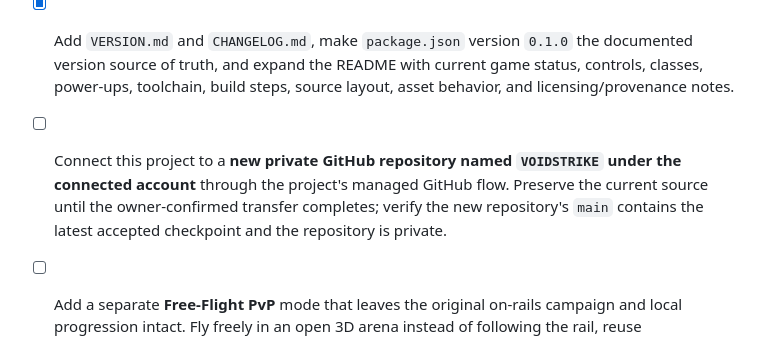
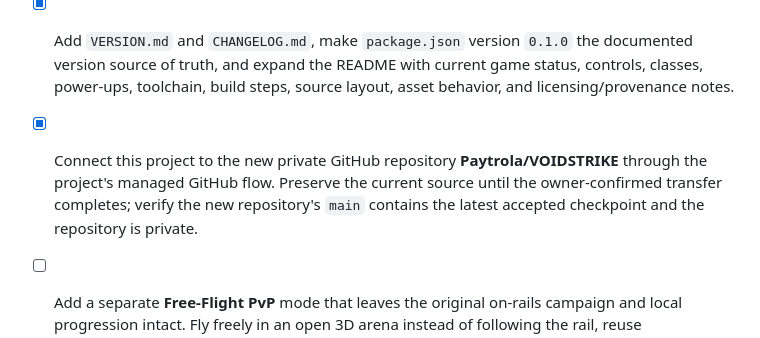
Before and after one commit to Paytrola/VOIDSTRIKE, a Markdown page: TODO.md, the part around the change. Rendered like a GitHub page.

Commit message:
Mark private GitHub repository connection complete

```diff
--- a/TODO.md
+++ b/TODO.md
@@ -10,7 +10,7 @@
 - [x] Add a title-menu Hangar and three save-persistent aircraft classes. Wraith: 80 HP, 1.25× speed, paired Twin Pulse shots at 0.55× damage per projectile and standard fire rate, plus a 2.5-second Afterburn that boosts movement/fire rate with a 12-second cooldown. Bulwark: 140 HP, 0.78× speed, single Siege Cannon at 2.2× damage and 0.45× fire rate, plus a 2.4-second Aegis Field with an 18-second cooldown. Tempest: 100 HP, 1.0× speed, three-projectile 0.48×-damage Triad Spread at 0.70× fire rate, plus an EMP Pulse that clears active hostile bullets with a 20-second cooldown. Display each class's stats and ability; persist the selected class with backward-compatible Wraith default; apply class HP through health, repairs/checkpoints, score bonus and HUD; and expose the abilities through E and gamepad LB with live cooldown feedback, without changing existing touch controls.
 - [x] Add three distinct collectible enemy-drop pickups: Health Cells restore hull up to the selected aircraft maximum; Shield Cells restore shield up to its existing cap and resume regeneration; Weapons Uplink temporarily boosts player-shot damage and fire rate, displays its remaining duration, refreshes rather than stacks when re-collected, and resets when a new run/retry begins or a checkpoint is restored. Give drops distinctive colors and pickup feedback, distribute all three categories deterministically, preserve scoring/ranking and inherited touch behavior, and cover the rules in unit tests.
 - [x] Add `VERSION.md` and `CHANGELOG.md`, make `package.json` version `0.1.0` the documented version source of truth, and expand the README with current game status, controls, classes, power-ups, toolchain, build steps, source layout, asset behavior, and licensing/provenance notes.
-- [ ] Connect this project to a **new private GitHub repository named `VOIDSTRIKE` under the connected account** through the project's managed GitHub flow. Preserve the current source until the owner-confirmed transfer completes; verify the new repository's `main` contains the latest accepted checkpoint and the repository is private.
+- [x] Connect this project to the new private GitHub repository **Paytrola/VOIDSTRIKE** through the project's managed GitHub flow. Preserve the current source until the owner-confirmed transfer completes; verify the new repository's `main` contains the latest accepted checkpoint and the repository is private.
 - [ ] Add a separate **Free-Flight PvP** mode that leaves the original on-rails campaign and local progression intact. Fly freely in an open 3D arena instead of following the rail, reuse Wraith/Bulwark/Tempest and their current weapons/abilities plus Health/Shield/Weapons pickups, and support a room-code 1v1 duel, respawns, and first-to-five-kills.
 - [ ] Run PvP through a Node.js WebSocket server on the explicitly user-selected Cloud Computer. The server must authoritatively own rooms, player movement/state, shots/hits, ability cooldowns, pickups, health, deaths, scores, respawns, and match state; clients send bounded input, anticipate only their own movement, and render authoritative snapshots with smoothed remote players. Use a versioned protocol/build ID, two-seat capacity, room-scoped server-issued seat credentials (room codes are invitations, not authentication), rate/size/membership checks, heartbeats, bounded reconnect grace, room expiry, and actionable full/disconnected/unavailable states. Do not implement or deploy this service until the Cloud Computer is available, explicitly selected, and saved at the current `game/multiplayer` revision; never run it in the temporary Sandbox.
 - [ ] Add player accounts/login using the supported project authentication flow while preserving guest/offline campaign play. Scope account-owned records to the authenticated identity, protect account switching/logout, and never expose authentication secrets in the client or public configuration.
```
